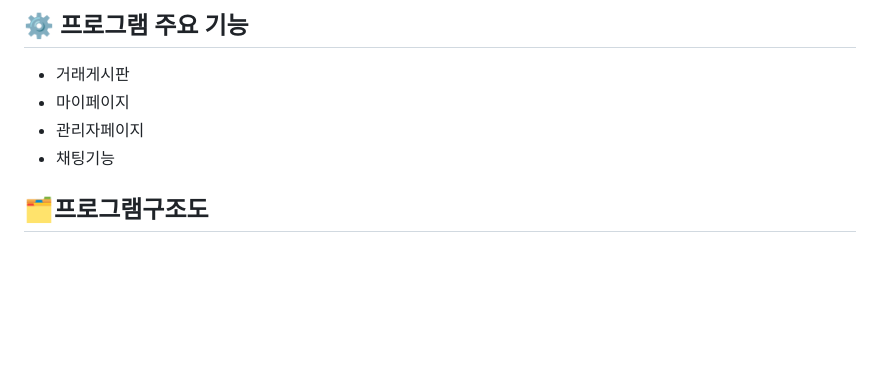
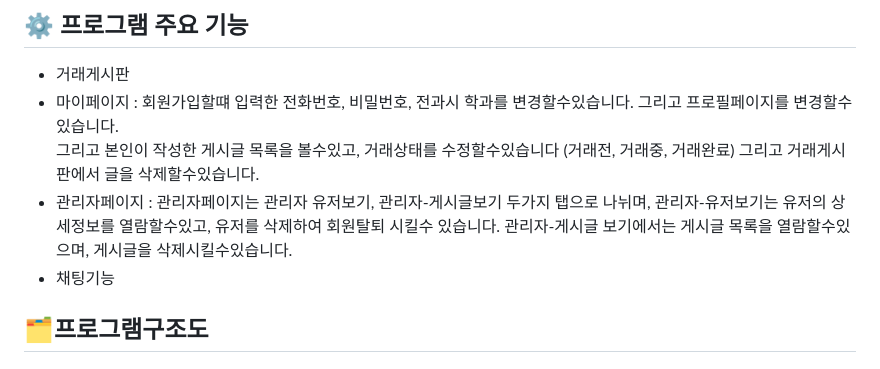
Before and after one commit to 2024-venture-suyaho/suyaho, a Markdown page: README.md, the part around the change. Rendered like a GitHub page; blank space fills up the shorter version.

```diff
--- a/README.md
+++ b/README.md
@@ -78,8 +78,8 @@
 
 ## ⚙ 프로그램 주요 기능
 - 거래게시판
-- 마이페이지
-- 관리자페이지
+- 마이페이지 : 회원가입할떄 입력한 전화번호, 비밀번호, 전과시 학과를 변경할수있습니다. 그리고 프로필페이지를 변경할수있습니다.<br> 그리고 본인이 작성한 게시글 목록을 볼수있고, 거래상태를 수정할수있습니다 (거래전, 거래중, 거래완료) 그리고 거래게시판에서 글을 삭제할수있습니다.
+- 관리자페이지 : 관리자페이지는 관리자 유저보기, 관리자-게시글보기 두가지 탭으로 나뉘며, 관리자-유저보기는 유저의 상세정보를 열람할수있고, 유저를 삭제하여 회원탈퇴 시킬수 있습니다. 관리자-게시글 보기에서는 게시글 목록을 열람할수있으며, 게시글을 삭제시킬수있습니다.
 - 채팅기능
 ## 🗂️프로그램구조도
 
```
